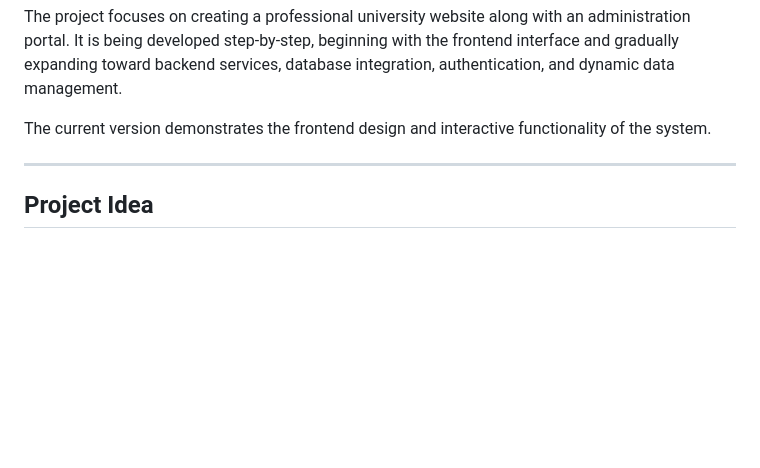
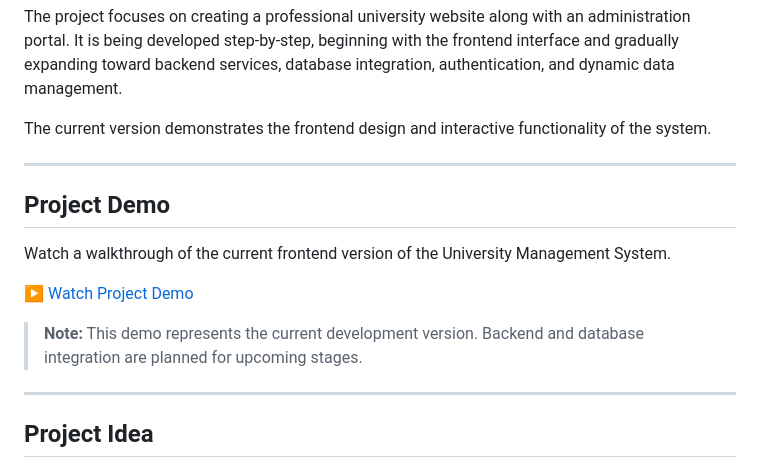
Before and after one commit to poojasinghcsbs-ux/university-management-system, a Markdown page: README.md, the part around the change. GitHub-like rendering; blank space fills up the shorter version.

```diff
--- a/README.md
+++ b/README.md
@@ -17,7 +17,15 @@ The project focuses on creating a professional university website along with an
 The current version demonstrates the frontend design and interactive functionality of the system.
 
 ---
+##  Project Demo
 
+Watch a walkthrough of the current frontend version of the University Management System.
+
+▶️ [Watch Project Demo](university-management-system-demo-compressed.mp4)
+
+> **Note:** This demo represents the current development version. Backend and database integration are planned for upcoming stages.
+
+---
 ##  Project Idea
 
 University websites contain a large amount of information such as academic programs, departments, admission details, notices, placement information, campus activities, and student enquiries.
```
